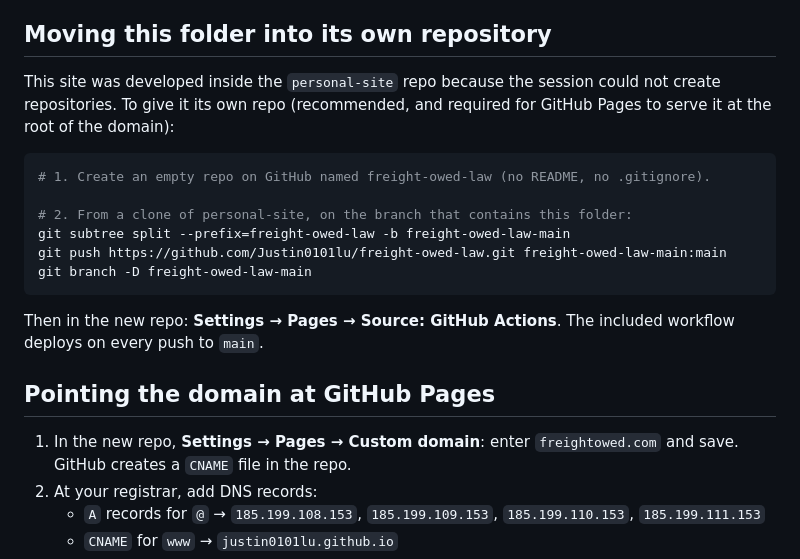
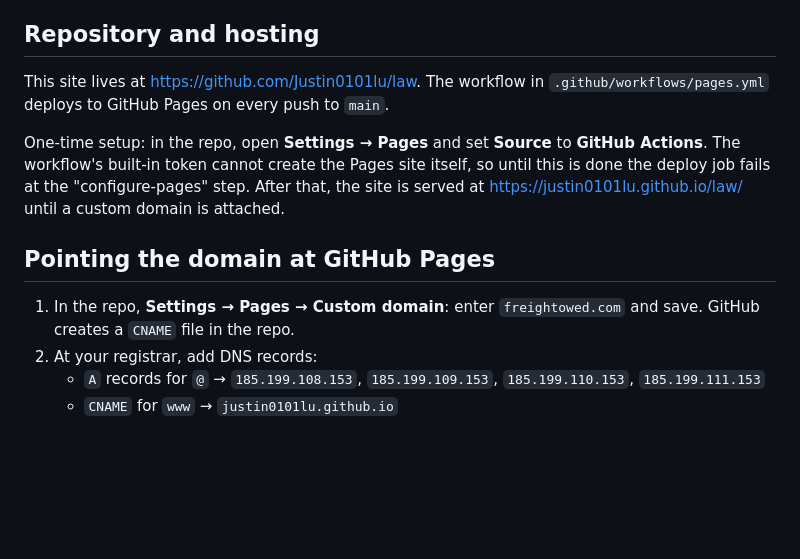
Before and after one commit to Justin0101lu/law, a Markdown page: README.md, the part around the change. Drawn GitHub-style; blank space fills up the shorter version.

Commit message:
README: document the law repo and the one-time Pages setup
Co-Authored-By: Claude Fable 5.1 <noreply@anthropic.com>
Claude-Session: https://claude.ai/code/session_01EpVynpDMBhJs5Zxc1bV5o1

````diff
--- a/README.md
+++ b/README.md
@@ -51,27 +51,19 @@ Editing the HTML files directly also works if you don't need the shared shell.
    (49 U.S.C. § 14705, the $75,000 BMC-84/85 broker bond, the Carmack Amendment, bankruptcy
    preference rules) are accurate as general background, but specifics vary by jurisdiction and facts.
 
-## Moving this folder into its own repository
+## Repository and hosting
 
-This site was developed inside the `personal-site` repo because the session could not create
-repositories. To give it its own repo (recommended, and required for GitHub Pages to serve it at
-the root of the domain):
+This site lives at https://github.com/Justin0101lu/law. The workflow in
+`.github/workflows/pages.yml` deploys to GitHub Pages on every push to `main`.
 
-```bash
-# 1. Create an empty repo on GitHub named freight-owed-law (no README, no .gitignore).
-
-# 2. From a clone of personal-site, on the branch that contains this folder:
-git subtree split --prefix=freight-owed-law -b freight-owed-law-main
-git push https://github.com/Justin0101lu/freight-owed-law.git freight-owed-law-main:main
-git branch -D freight-owed-law-main
-```
-
-Then in the new repo: **Settings → Pages → Source: GitHub Actions**. The included workflow
-deploys on every push to `main`.
+One-time setup: in the repo, open **Settings → Pages** and set **Source** to **GitHub Actions**.
+The workflow's built-in token cannot create the Pages site itself, so until this is done the deploy
+job fails at the "configure-pages" step. After that, the site is served at
+https://justin0101lu.github.io/law/ until a custom domain is attached.
 
 ## Pointing the domain at GitHub Pages
 
-1. In the new repo, **Settings → Pages → Custom domain**: enter `freightowed.com` and save.
+1. In the repo, **Settings → Pages → Custom domain**: enter `freightowed.com` and save.
    GitHub creates a `CNAME` file in the repo.
 2. At your registrar, add DNS records:
    - `A` records for `@` → `185.199.108.153`, `185.199.109.153`, `185.199.110.153`, `185.199.111.153`
````
